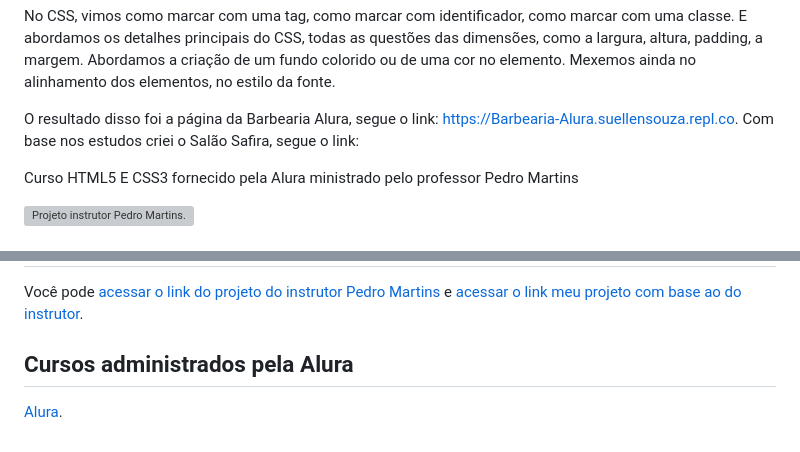
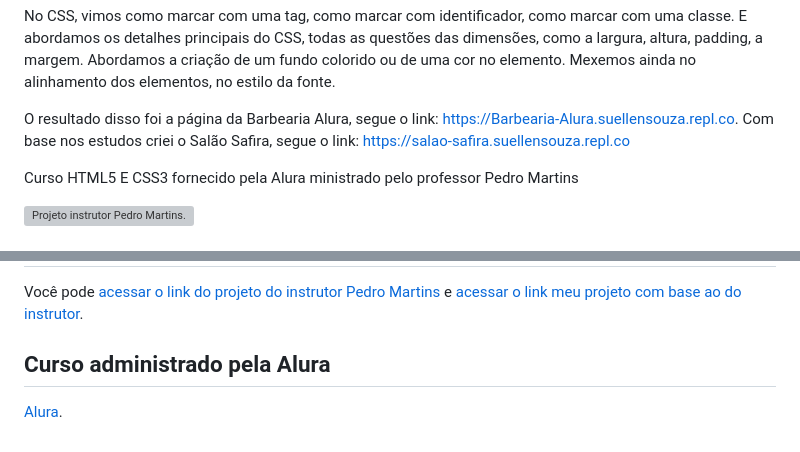
Before and after one commit to SuellenDiass/html-css-salao-safira, a Markdown page: README.md, 2 parts joined by grey strips. GitHub-like rendering; grey boxes are pictures that could not be loaded.

Commit message:
edição readme.md

```diff
--- a/README.md
+++ b/README.md
@@ -38,7 +38,7 @@ Aprendemos sobre como marcar esses elementos usando identificadores e classes. P
 No CSS, vimos como marcar com uma tag, como marcar com identificador, como marcar com uma classe. E abordamos os detalhes principais do CSS, todas as questões das dimensões, como a largura, altura, padding, a margem. Abordamos a criação de um fundo colorido ou de uma cor no elemento. Mexemos ainda no alinhamento dos elementos, no estilo da fonte.
 
 O resultado disso foi a página da Barbearia Alura, segue o link: https://Barbearia-Alura.suellensouza.repl.co.
-Com base nos estudos criei o Salão Safira, segue o link:
+Com base nos estudos criei o Salão Safira, segue o link: https://salao-safira.suellensouza.repl.co
 
 Curso HTML5 E CSS3 fornecido pela Alura ministrado pelo professor Pedro Martins
 
@@ -96,6 +98,6 @@ Curso HTML5 E CSS3 fornecido pela Alura ministrado pelo professor Pedro Martins
 Você pode [acessar o link do projeto do instrutor Pedro Martins](https://Barbearia-Alura.suellensouza.repl.co.) e  [acessar o link meu projeto com base ao do instrutor]().
 
 
-## Cursos administrados pela Alura
+## Curso administrado pela Alura
 
  [Alura](https://www.alura.com.br/).
```
Also changed, not shown: other parts of README.md (+5 -3 lines).
